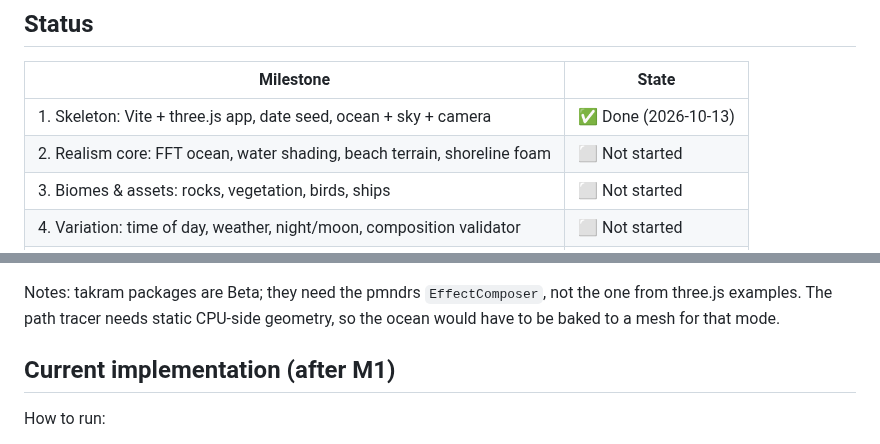
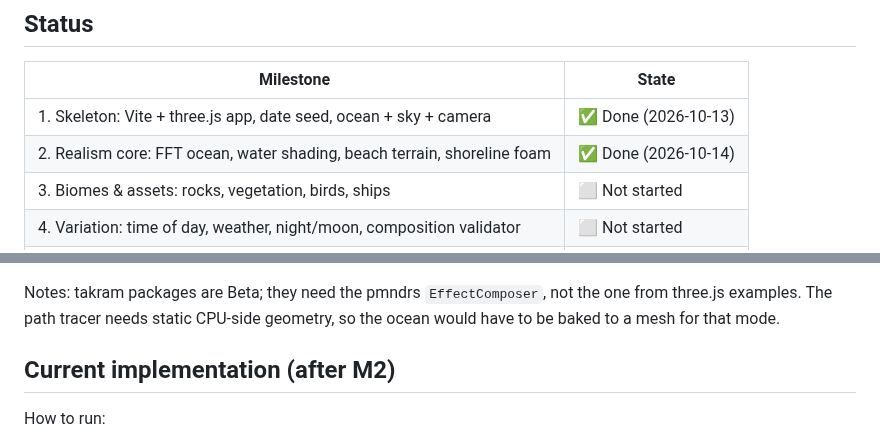
Before and after one commit to grandma67/amazing_sea_wallpaper, a Markdown page: PLAN.md, 2 parts joined by grey strips. GitHub-like rendering.

```diff
--- a/PLAN.md
+++ b/PLAN.md
@@ -9,7 +9,7 @@ time of day, sun/moon position, weather, vegetation, rocks, birds and ships.
 | Milestone | State |
 |---|---|
 | 1. Skeleton: Vite + three.js app, date seed, ocean + sky + camera | ✅ Done (2026-10-13) |
-| 2. Realism core: FFT ocean, water shading, beach terrain, shoreline foam | ⬜ Not started |
+| 2. Realism core: FFT ocean, water shading, beach terrain, shoreline foam | ✅ Done (2026-10-14) |
 | 3. Biomes & assets: rocks, vegetation, birds, ships | ⬜ Not started |
 | 4. Variation: time of day, weather, night/moon, composition validator | ⬜ Not started |
 | 5. 4K export + GitHub Pages deploy (+ optional CI snapshot) | ⬜ Not started |
@@ -51,7 +51,7 @@ Notes: takram packages are Beta; they need the pmndrs `EffectComposer`, not the
 three.js examples. The path tracer needs static CPU-side geometry, so the ocean would have
 to be baked to a mesh for that mode.
 
-## Current implementation (after M1)
+## Current implementation (after M2)
 
 How to run:
 - `npm run dev` → open the printed URL. `?date=YYYY-MM-DD` picks a day; `?w=1920&h=1080`
```
Also changed, not shown: other parts of PLAN.md (+29 -5 lines).
